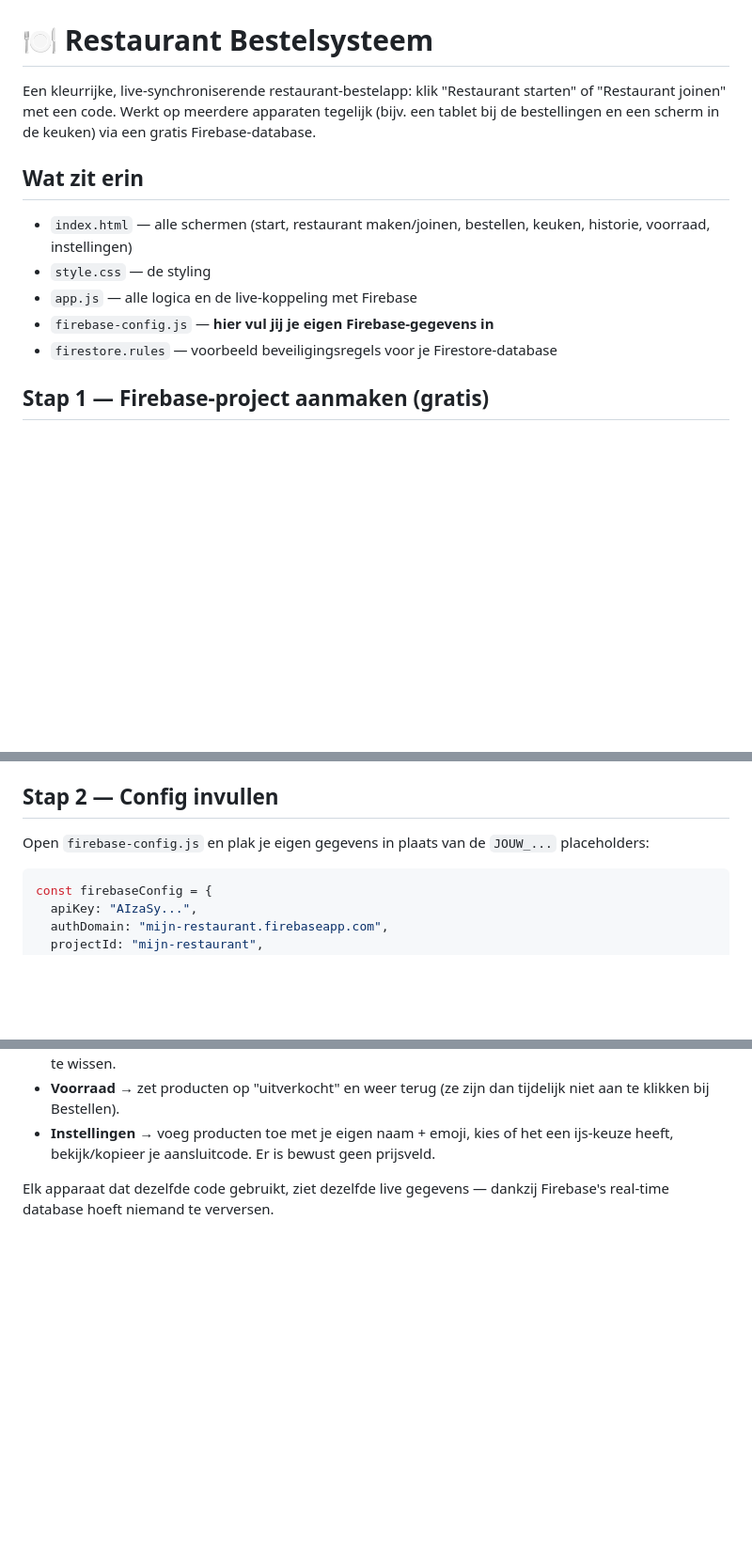
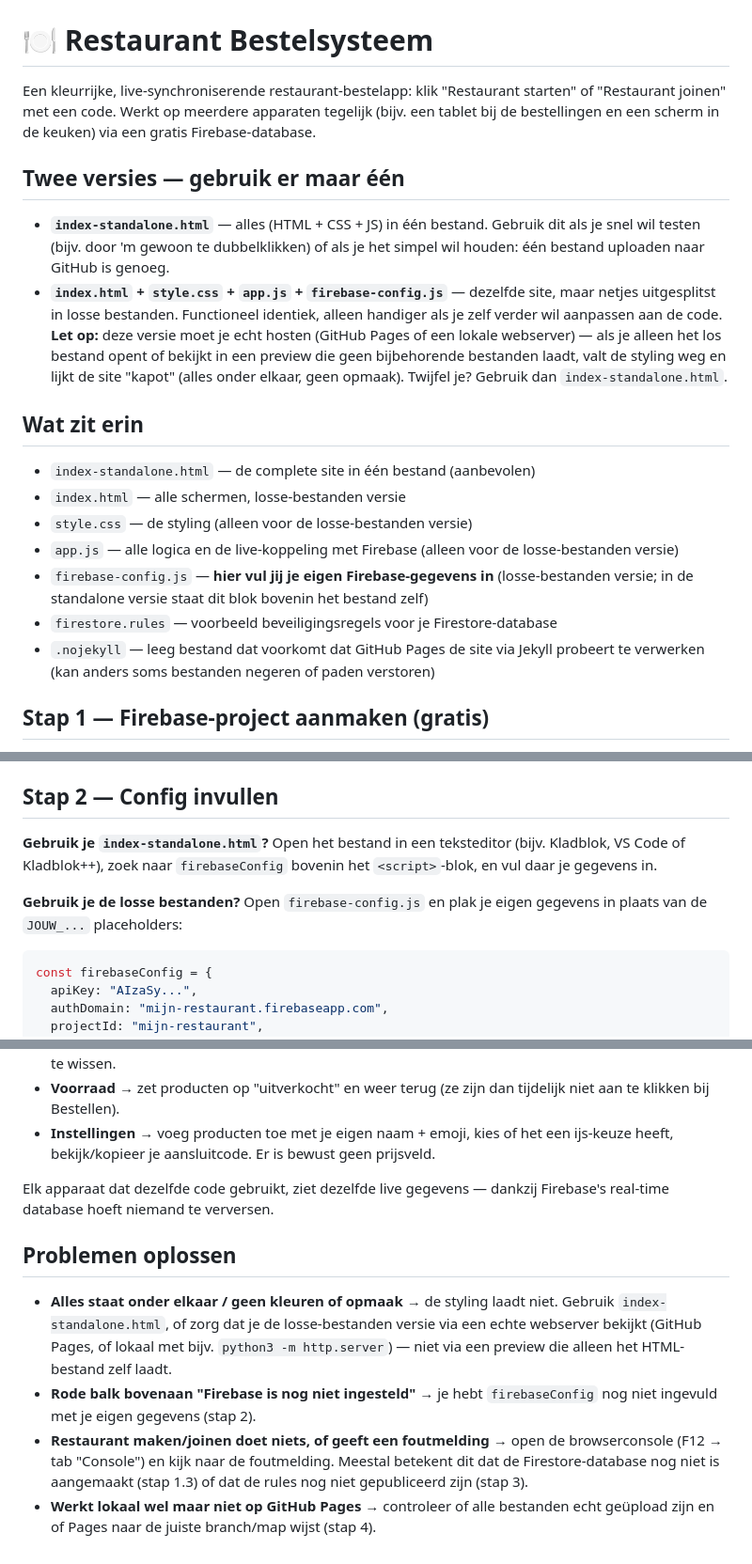
Before and after one commit to Petra-d00rnspleet/Restaurantbestelweb, a Markdown page: readme.md, 3 parts joined by grey strips. Shown at 94% size. GitHub-like rendering; blank space fills up the shorter version.

````diff
--- a/readme.md
+++ b/readme.md
@@ -2,13 +2,20 @@
 
 Een kleurrijke, live-synchroniserende restaurant-bestelapp: klik "Restaurant starten" of "Restaurant joinen" met een code. Werkt op meerdere apparaten tegelijk (bijv. een tablet bij de bestellingen en een scherm in de keuken) via een gratis Firebase-database.
 
+## Twee versies — gebruik er maar één
+
+- **`index-standalone.html`** — alles (HTML + CSS + JS) in één bestand. Gebruik dit als je snel wil testen (bijv. door 'm gewoon te dubbelklikken) of als je het simpel wil houden: één bestand uploaden naar GitHub is genoeg.
+- **`index.html` + `style.css` + `app.js` + `firebase-config.js`** — dezelfde site, maar netjes uitgesplitst in losse bestanden. Functioneel identiek, alleen handiger als je zelf verder wil aanpassen aan de code. **Let op:** deze versie moet je echt hosten (GitHub Pages of een lokale webserver) — als je alleen het los bestand opent of bekijkt in een preview die geen bijbehorende bestanden laadt, valt de styling weg en lijkt de site "kapot" (alles onder elkaar, geen opmaak). Twijfel je? Gebruik dan `index-standalone.html`.
+
 ## Wat zit erin
 
-- `index.html` — alle schermen (start, restaurant maken/joinen, bestellen, keuken, historie, voorraad, instellingen)
-- `style.css` — de styling
-- `app.js` — alle logica en de live-koppeling met Firebase
-- `firebase-config.js` — **hier vul jij je eigen Firebase-gegevens in**
+- `index-standalone.html` — de complete site in één bestand (aanbevolen)
+- `index.html` — alle schermen, losse-bestanden versie
+- `style.css` — de styling (alleen voor de losse-bestanden versie)
+- `app.js` — alle logica en de live-koppeling met Firebase (alleen voor de losse-bestanden versie)
+- `firebase-config.js` — **hier vul jij je eigen Firebase-gegevens in** (losse-bestanden versie; in de standalone versie staat dit blok bovenin het bestand zelf)
 - `firestore.rules` — voorbeeld beveiligingsregels voor je Firestore-database
+- `.nojekyll` — leeg bestand dat voorkomt dat GitHub Pages de site via Jekyll probeert te verwerken (kan anders soms bestanden negeren of paden verstoren)
 
 ## Stap 1 — Firebase-project aanmaken (gratis)
 
@@ -23,7 +30,9 @@ Een kleurrijke, live-synchroniserende restaurant-bestelapp: klik "Restaurant sta
 
 ## Stap 2 — Config invullen
 
-Open `firebase-config.js` en plak je eigen gegevens in plaats van de `JOUW_...` placeholders:
+**Gebruik je `index-standalone.html`?** Open het bestand in een teksteditor (bijv. Kladblok, VS Code of Kladblok++), zoek naar `firebaseConfig` bovenin het `<script>`-blok, en vul daar je gegevens in.
+
+**Gebruik je de losse bestanden?** Open `firebase-config.js` en plak je eigen gegevens in plaats van de `JOUW_...` placeholders:
 
 ```js
 const firebaseConfig = {
@@ -60,3 +69,10 @@ Standaard staat een Firestore in test-mode zichzelf na 30 dagen dicht. Ga naar *
 - **Instellingen** → voeg producten toe met je eigen naam + emoji, kies of het een ijs-keuze heeft, bekijk/kopieer je aansluitcode. Er is bewust geen prijsveld.
 
 Elk apparaat dat dezelfde code gebruikt, ziet dezelfde live gegevens — dankzij Firebase's real-time database hoeft niemand te verversen.
+
+## Problemen oplossen
+
+- **Alles staat onder elkaar / geen kleuren of opmaak** → de styling laadt niet. Gebruik `index-standalone.html`, of zorg dat je de losse-bestanden versie via een echte webserver bekijkt (GitHub Pages, of lokaal met bijv. `python3 -m http.server`) — niet via een preview die alleen het HTML-bestand zelf laadt.
+- **Rode balk bovenaan "Firebase is nog niet ingesteld"** → je hebt `firebaseConfig` nog niet ingevuld met je eigen gegevens (stap 2).
+- **Restaurant maken/joinen doet niets, of geeft een foutmelding** → open de browserconsole (F12 → tab "Console") en kijk naar de foutmelding. Meestal betekent dit dat de Firestore-database nog niet is aangemaakt (stap 1.3) of dat de rules nog niet gepubliceerd zijn (stap 3).
+- **Werkt lokaal wel maar niet op GitHub Pages** → controleer of alle bestanden echt geüpload zijn en of Pages naar de juiste branch/map wijst (stap 4).
````
